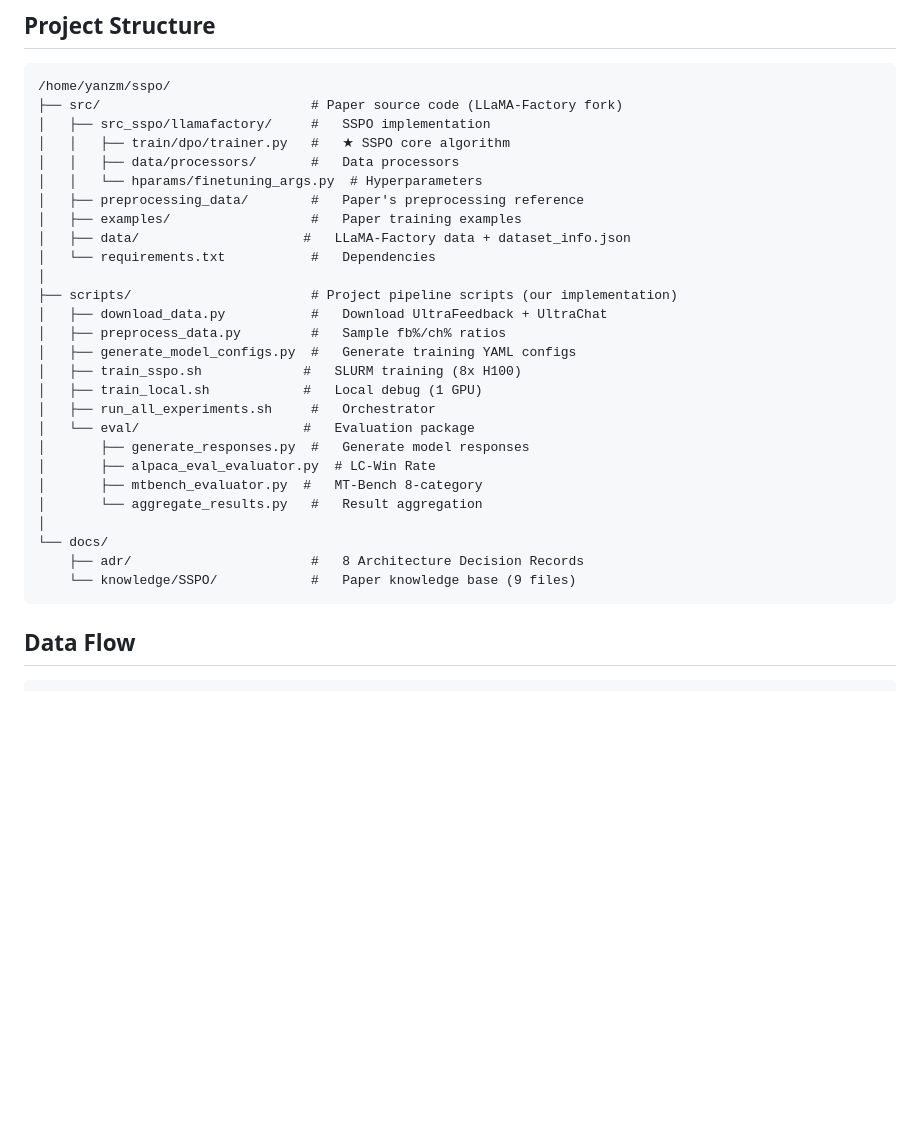
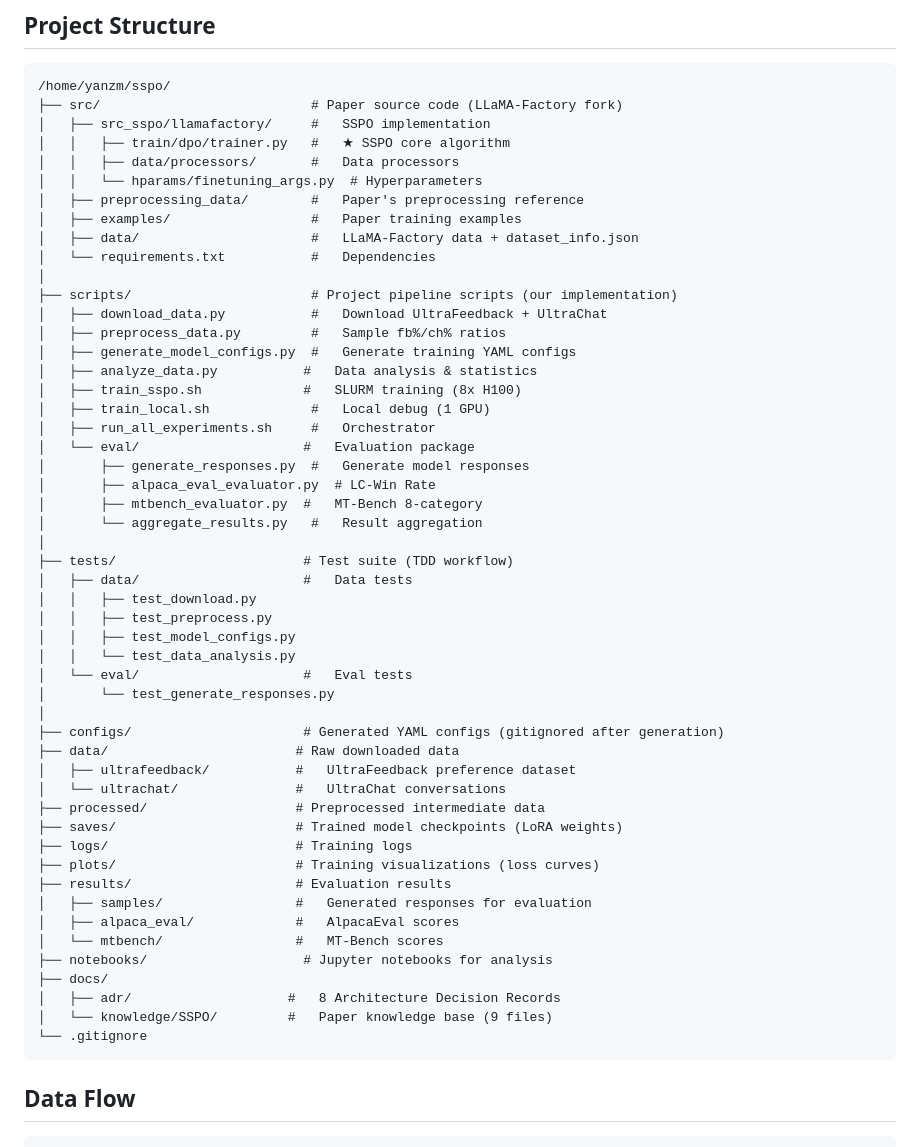
Before and after one commit to useleader/sspo, a Markdown page: CLAUDE.md, the part around the change. GitHub-like rendering; blank space fills up the shorter version.

Commit message:
docs: update CLAUDE.md with complete project structure
- Add tests/ directory structure
- Add configs/, data/, processed/, saves/, logs/, plots/, results/ directories
- Add evaluation subdirectory structure
- Add analyze_data.py to scripts

Co-Authored-By: Claude Opus 4.7 <noreply@anthropic.com>

````diff
--- a/CLAUDE.md
+++ b/CLAUDE.md
@@ -38,15 +38,16 @@ cd src && pip install -r requirements.txt
 │   │   └── hparams/finetuning_args.py  # Hyperparameters
 │   ├── preprocessing_data/        #   Paper's preprocessing reference
 │   ├── examples/                  #   Paper training examples
-│   ├── data/                     #   LLaMA-Factory data + dataset_info.json
+│   ├── data/                      #   LLaMA-Factory data + dataset_info.json
 │   └── requirements.txt           #   Dependencies
 │
 ├── scripts/                       # Project pipeline scripts (our implementation)
 │   ├── download_data.py           #   Download UltraFeedback + UltraChat
 │   ├── preprocess_data.py         #   Sample fb%/ch% ratios
 │   ├── generate_model_configs.py  #   Generate training YAML configs
+│   ├── analyze_data.py           #   Data analysis & statistics
 │   ├── train_sspo.sh             #   SLURM training (8x H100)
-│   ├── train_local.sh            #   Local debug (1 GPU)
+│   ├── train_local.sh             #   Local debug (1 GPU)
 │   ├── run_all_experiments.sh     #   Orchestrator
 │   └── eval/                     #   Evaluation package
 │       ├── generate_responses.py  #   Generate model responses
@@ -54,9 +55,32 @@ cd src && pip install -r requirements.txt
 │       ├── mtbench_evaluator.py  #   MT-Bench 8-category
 │       └── aggregate_results.py   #   Result aggregation
 │
-└── docs/
-    ├── adr/                       #   8 Architecture Decision Records
-    └── knowledge/SSPO/            #   Paper knowledge base (9 files)
+├── tests/                        # Test suite (TDD workflow)
+│   ├── data/                     #   Data tests
+│   │   ├── test_download.py
+│   │   ├── test_preprocess.py
+│   │   ├── test_model_configs.py
+│   │   └── test_data_analysis.py
+│   └── eval/                     #   Eval tests
+│       └── test_generate_responses.py
+│
+├── configs/                      # Generated YAML configs (gitignored after generation)
+├── data/                        # Raw downloaded data
+│   ├── ultrafeedback/           #   UltraFeedback preference dataset
+│   └── ultrachat/               #   UltraChat conversations
+├── processed/                   # Preprocessed intermediate data
+├── saves/                       # Trained model checkpoints (LoRA weights)
+├── logs/                        # Training logs
+├── plots/                       # Training visualizations (loss curves)
+├── results/                     # Evaluation results
+│   ├── samples/                 #   Generated responses for evaluation
+│   ├── alpaca_eval/             #   AlpacaEval scores
+│   └── mtbench/                 #   MT-Bench scores
+├── notebooks/                    # Jupyter notebooks for analysis
+├── docs/
+│   ├── adr/                    #   8 Architecture Decision Records
+│   └── knowledge/SSPO/         #   Paper knowledge base (9 files)
+└── .gitignore
 ```
 
 ## Data Flow
````
